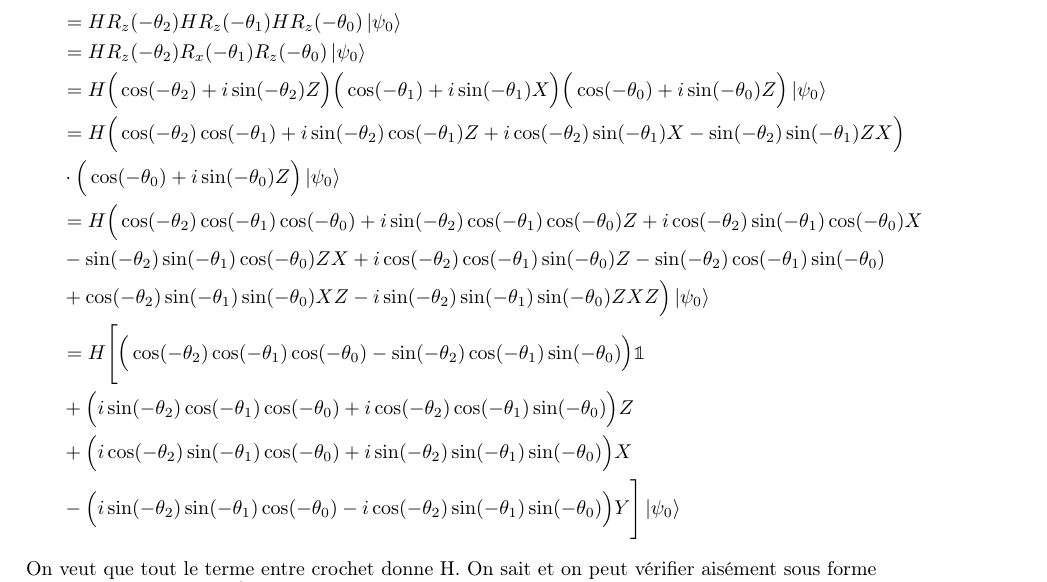
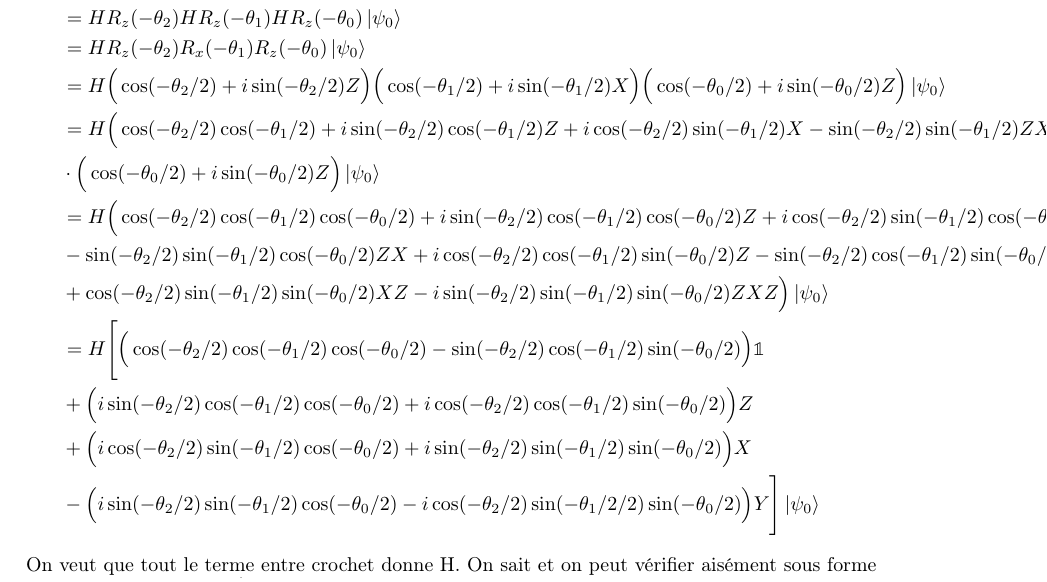
Before and after one commit to LF-Vigneux/Mcdo-vert, a LaTeX document (latex/devoir_3_LM_LFV.tex): part of page 3 of 4, cut so that both start at the same text. Compiled offline with pdfLaTeX.

Commit message:
occurences modified

```diff
--- a/latex/devoir_3_LM_LFV.tex
+++ b/latex/devoir_3_LM_LFV.tex
@@ -62,25 +62,25 @@ Reprenons le calcul avant de déterminer les angles de mesure pour l'état du qu
     \\
     &= HR_z(-\theta_2)R_x(-\theta_1)R_z(-\theta_0)\ket{\psi_0}
     \\
-    &= H\Big(\cos(-\theta_2) + i\sin(-\theta_2)Z\Big)\Big(\cos(-\theta_1) + i\sin(-\theta_1)X\Big)\Big(\cos(-\theta_0) + i\sin(-\theta_0)Z\Big)\ket{\psi_0}
+    &= H\Big(\cos(-\theta_2/2) + i\sin(-\theta_2/2)Z\Big)\Big(\cos(-\theta_1/2) + i\sin(-\theta_1/2)X\Big)\Big(\cos(-\theta_0/2) + i\sin(-\theta_0/2)Z\Big)\ket{\psi_0}
     \\
-    &= H\Big(\cos(-\theta_2)\cos(-\theta_1) + i\sin(-\theta_2)\cos(-\theta_1)Z + i\cos(-\theta_2)\sin(-\theta_1)X - \sin(-\theta_2)\sin(-\theta_1)ZX\Big)
+    &= H\Big(\cos(-\theta_2/2)\cos(-\theta_1/2) + i\sin(-\theta_2/2)\cos(-\theta_1/2)Z + i\cos(-\theta_2/2)\sin(-\theta_1/2)X - \sin(-\theta_2/2)\sin(-\theta_1/2)ZX\Big)
     \\
-    &\cdot\Big(\cos(-\theta_0) + i\sin(-\theta_0)Z\Big)\ket{\psi_0}
+    &\cdot\Big(\cos(-\theta_0/2) + i\sin(-\theta_0/2)Z\Big)\ket{\psi_0}
     \\
-    &= H\Big(\cos(-\theta_2)\cos(-\theta_1)\cos(-\theta_0) + i\sin(-\theta_2)\cos(-\theta_1)\cos(-\theta_0)Z + i\cos(-\theta_2)\sin(-\theta_1)\cos(-\theta_0)X
+    &= H\Big(\cos(-\theta_2/2)\cos(-\theta_1/2)\cos(-\theta_0/2) + i\sin(-\theta_2/2)\cos(-\theta_1/2)\cos(-\theta_0/2)Z + i\cos(-\theta_2/2)\sin(-\theta_1/2)\cos(-\theta_0/2)X
     \\
-    &- \sin(-\theta_2)\sin(-\theta_1)\cos(-\theta_0)ZX +i\cos(-\theta_2)\cos(-\theta_1)\sin(-\theta_0)Z - \sin(-\theta_2)\cos(-\theta_1)\sin(-\theta_0)
+    &- \sin(-\theta_2/2)\sin(-\theta_1/2)\cos(-\theta_0/2)ZX +i\cos(-\theta_2/2)\cos(-\theta_1/2)\sin(-\theta_0/2)Z - \sin(-\theta_2/2)\cos(-\theta_1/2)\sin(-\theta_0/2)
     \\
-    &+ \cos(-\theta_2)\sin(-\theta_1)\sin(-\theta_0)XZ - i\sin(-\theta_2)\sin(-\theta_1)\sin(-\theta_0)ZXZ\Big)\ket{\psi_0}
+    &+ \cos(-\theta_2/2)\sin(-\theta_1/2)\sin(-\theta_0/2)XZ - i\sin(-\theta_2/2)\sin(-\theta_1/2)\sin(-\theta_0/2)ZXZ\Big)\ket{\psi_0}
     \\
-    &= H\Bigg[\Big(\cos(-\theta_2)\cos(-\theta_1)\cos(-\theta_0) - \sin(-\theta_2)\cos(-\theta_1)\sin(-\theta_0)\Big)\idd
+    &= H\Bigg[\Big(\cos(-\theta_2/2)\cos(-\theta_1/2)\cos(-\theta_0/2) - \sin(-\theta_2/2)\cos(-\theta_1/2)\sin(-\theta_0/2)\Big)\idd
     \\
-    &+ \Big(i\sin(-\theta_2)\cos(-\theta_1)\cos(-\theta_0) +i\cos(-\theta_2)\cos(-\theta_1)\sin(-\theta_0)\Big)Z
+    &+ \Big(i\sin(-\theta_2/2)\cos(-\theta_1/2)\cos(-\theta_0/2) +i\cos(-\theta_2/2)\cos(-\theta_1/2)\sin(-\theta_0/2)\Big)Z
     \\
-    &+ \Big(i\cos(-\theta_2)\sin(-\theta_1)\cos(-\theta_0) + i\sin(-\theta_2)\sin(-\theta_1)\sin(-\theta_0)\Big)X
+    &+ \Big(i\cos(-\theta_2/2)\sin(-\theta_1/2)\cos(-\theta_0/2) + i\sin(-\theta_2/2)\sin(-\theta_1/2)\sin(-\theta_0/2)\Big)X
     \\
-    &- \Big(i\sin(-\theta_2)\sin(-\theta_1)\cos(-\theta_0) - i\cos(-\theta_2)\sin(-\theta_1)\sin(-\theta_0)\Big)Y \Bigg]\ket{\psi_0}
+    &- \Big(i\sin(-\theta_2/2)\sin(-\theta_1/2)\cos(-\theta_0/2) - i\cos(-\theta_2/2)\sin(-\theta_1/2/2)\sin(-\theta_0/2)\Big)Y \Bigg]\ket{\psi_0}
 \end{align*}
 On veut que tout le terme entre crochet donne H. On sait et on peut vérifier aisément sous forme matricielle que $H = 1/\sqrt{2}(X + Z)$. Ainsi, on doit choisir les angles de fonction à ce que les termes en identité et en Y soit nuls tandis que les termes en X et Z aient un coefficient $1/\sqrt{2}$.
 \\\\
```
Also changed, not shown: latex/devoir_3_LM_LFV.pdf, 3 other files.
